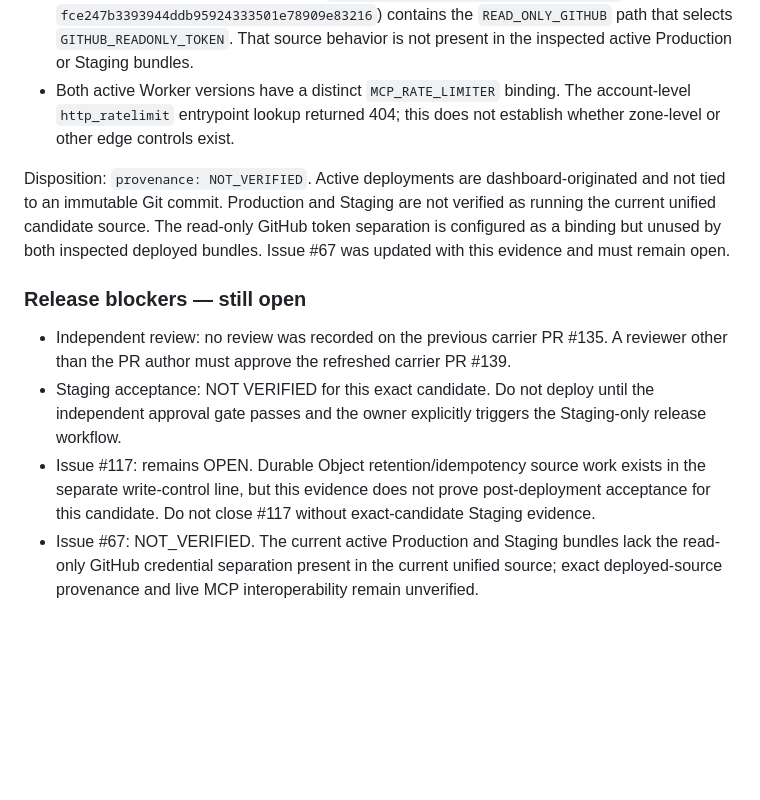
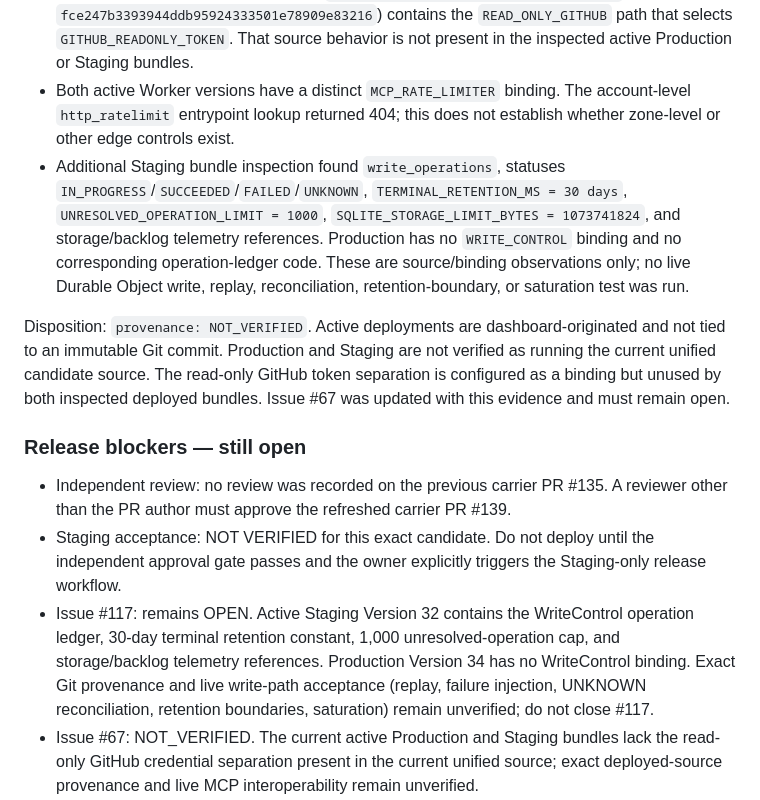
Before and after one commit to mohammadrezayaghoobi123-dev/Chat-gpt, a Markdown page: docs/governance/RELEASE_EVIDENCE.md, the part around the change. GitHub-like rendering; blank space fills up the shorter version.

Commit message:
docs(governance): record Staging Durable Object inspection

```diff
--- a/docs/governance/RELEASE_EVIDENCE.md
+++ b/docs/governance/RELEASE_EVIDENCE.md
@@ -34,6 +34,7 @@ Read-only inspection of the connected Cloudflare account; no secret values were
 - Both deployed bundles build GitHub API Authorization from `env.GITHUB_TOKEN`; the separately configured `GITHUB_READONLY_TOKEN` binding is not referenced by either active bundle.
 - The current unified GitHub source file `cloud-engineering-connector/worker.js` (blob `fce247b3393944ddb95924333501e78909e83216`) contains the `READ_ONLY_GITHUB` path that selects `GITHUB_READONLY_TOKEN`. That source behavior is not present in the inspected active Production or Staging bundles.
 - Both active Worker versions have a distinct `MCP_RATE_LIMITER` binding. The account-level `http_ratelimit` entrypoint lookup returned 404; this does not establish whether zone-level or other edge controls exist.
+- Additional Staging bundle inspection found `write_operations`, statuses `IN_PROGRESS`/`SUCCEEDED`/`FAILED`/`UNKNOWN`, `TERMINAL_RETENTION_MS = 30 days`, `UNRESOLVED_OPERATION_LIMIT = 1000`, `SQLITE_STORAGE_LIMIT_BYTES = 1073741824`, and storage/backlog telemetry references. Production has no `WRITE_CONTROL` binding and no corresponding operation-ledger code. These are source/binding observations only; no live Durable Object write, replay, reconciliation, retention-boundary, or saturation test was run.
 
 Disposition: `provenance: NOT_VERIFIED`. Active deployments are dashboard-originated and not tied to an immutable Git commit. Production and Staging are not verified as running the current unified candidate source. The read-only GitHub token separation is configured as a binding but unused by both inspected deployed bundles. Issue #67 was updated with this evidence and must remain open.
 
@@ -41,7 +42,7 @@ Disposition: `provenance: NOT_VERIFIED`. Active deployments are dashboard-origin
 
 - Independent review: no review was recorded on the previous carrier PR #135. A reviewer other than the PR author must approve the refreshed carrier PR #139.
 - Staging acceptance: NOT VERIFIED for this exact candidate. Do not deploy until the independent approval gate passes and the owner explicitly triggers the Staging-only release workflow.
-- Issue #117: remains OPEN. Durable Object retention/idempotency source work exists in the separate write-control line, but this evidence does not prove post-deployment acceptance for this candidate. Do not close #117 without exact-candidate Staging evidence.
+- Issue #117: remains OPEN. Active Staging Version 32 contains the WriteControl operation ledger, 30-day terminal retention constant, 1,000 unresolved-operation cap, and storage/backlog telemetry references. Production Version 34 has no WriteControl binding. Exact Git provenance and live write-path acceptance (replay, failure injection, UNKNOWN reconciliation, retention boundaries, saturation) remain unverified; do not close #117.
 - Issue #67: NOT_VERIFIED. The current active Production and Staging bundles lack the read-only GitHub credential separation present in the current unified source; exact deployed-source provenance and live MCP interoperability remain unverified.
 - main protection: NOT VERIFIED in this run. The prior repository audit recorded `main` as unprotected with no rulesets; an owner/admin must verify and configure required review and status-check rules before any merge to `main`.
 - Production: NOT AUTHORIZED. No Production deployment, Worker mutation, secret change, route change, or `main` mutation was performed.
```
